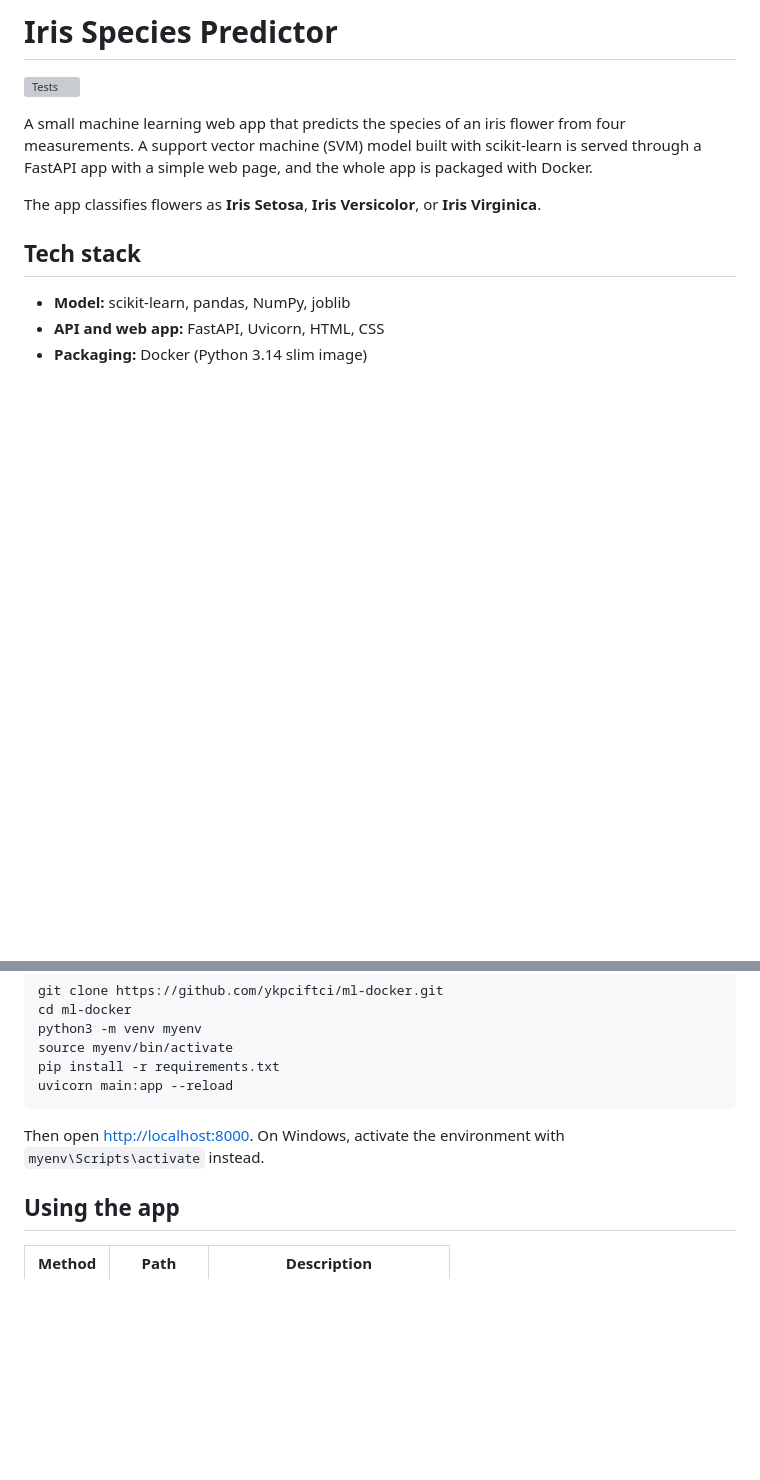
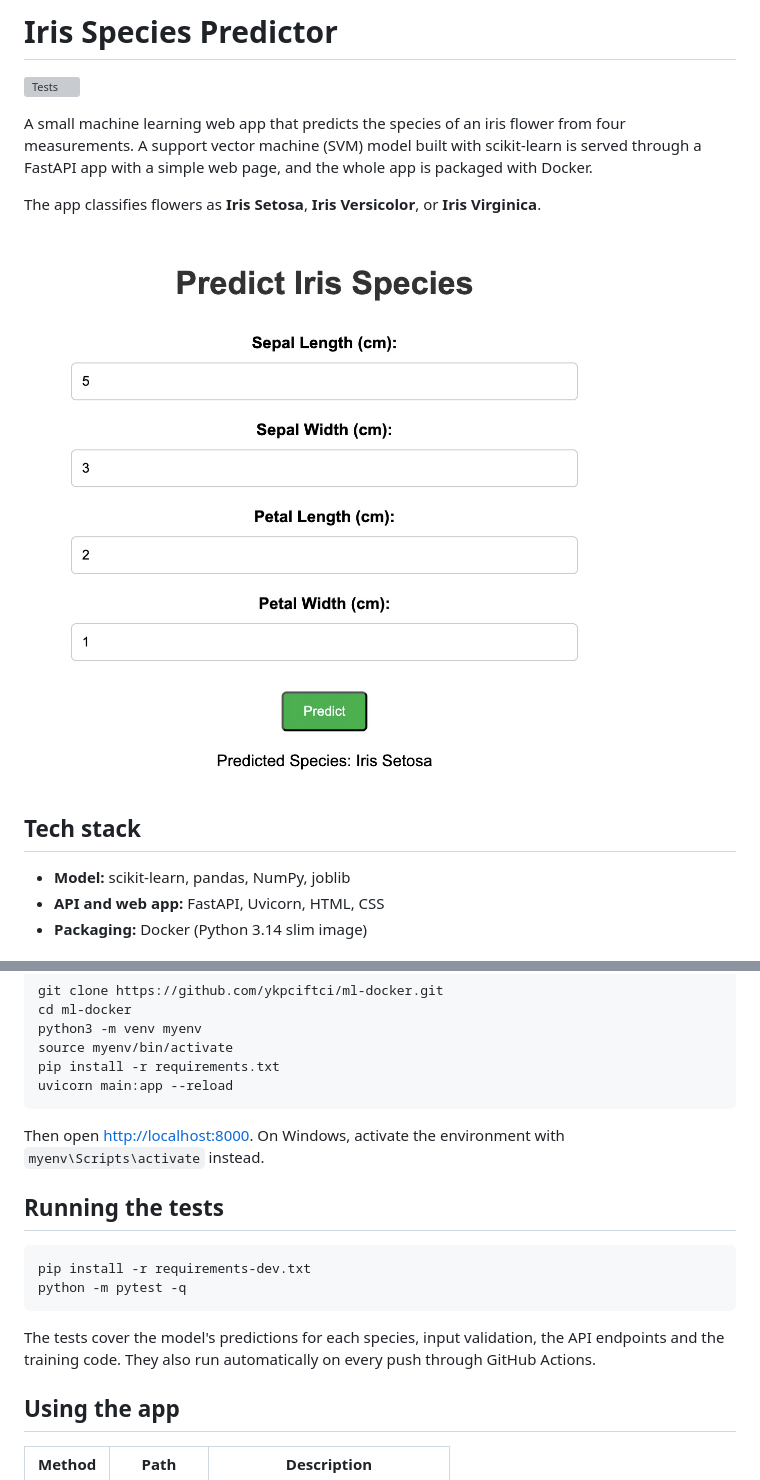
Before and after one commit to ykpciftci/ml-docker, a Markdown page: README.md, 2 parts joined by grey strips. GitHub-like rendering; pictures changed too: docs/screenshot.png (added); blank space fills up the shorter version; grey boxes are pictures that could not be loaded.

Commit message:
Document tests and project layout, add a screenshot

````diff
--- a/README.md
+++ b/README.md
@@ -2,10 +2,11 @@
 
 ![Tests](https://github.com/ykpciftci/ml-docker/actions/workflows/tests.yml/badge.svg)
 
-
 A small machine learning web app that predicts the species of an iris flower from four measurements. A support vector machine (SVM) model built with scikit-learn is served through a FastAPI app with a simple web page, and the whole app is packaged with Docker.
 
 The app classifies flowers as **Iris Setosa**, **Iris Versicolor**, or **Iris Virginica**.
+
+![Prediction page](docs/screenshot.png)
 
 ## Tech stack
 
@@ -43,6 +44,15 @@ uvicorn main:app --reload
 
 Then open <http://localhost:8000>. On Windows, activate the environment with `myenv\Scripts\activate` instead.
 
+## Running the tests
+
+```bash
+pip install -r requirements-dev.txt
+python -m pytest -q
+```
+
+The tests cover the model's predictions for each species, input validation, the API endpoints and the training code. They also run automatically on every push through GitHub Actions.
+
 ## Using the app
 
 | Method | Path | Description |
````
Also changed, not shown: other parts of README.md (+13 -9 lines).
